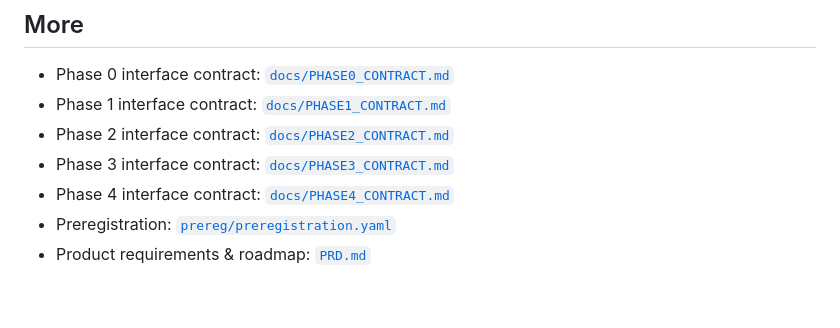
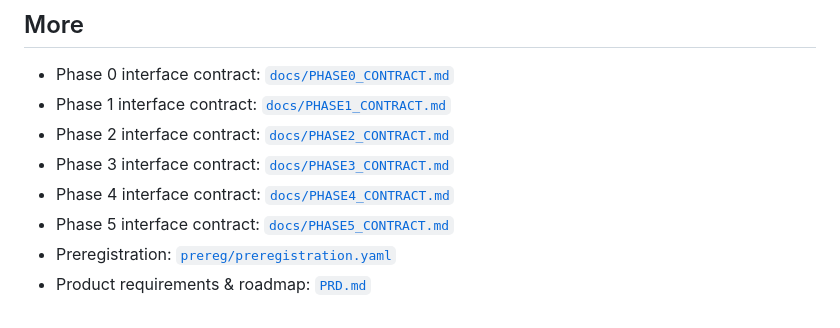
Before and after one commit to JusHoya/slow_wave, a Markdown page: README.md, the part around the change. Drawn GitHub-style.

Commit message:
docs: link Phase 5 interface contract in the README reference list
The bottom 'More' list skipped from Phase 4 straight to the preregistration; add the missing Phase 5 entry for consistency with Phases 0-4.

Co-Authored-By: Claude Opus 4.8 (1M context) <noreply@anthropic.com>
Claude-Session: https://claude.ai/code/session_01FcrHnFhkdmJNgJstMH1NjH

```diff
--- a/README.md
+++ b/README.md
@@ -273,5 +273,6 @@ pip install -r requirements-optional.txt
 - Phase 2 interface contract: [`docs/PHASE2_CONTRACT.md`](docs/PHASE2_CONTRACT.md)
 - Phase 3 interface contract: [`docs/PHASE3_CONTRACT.md`](docs/PHASE3_CONTRACT.md)
 - Phase 4 interface contract: [`docs/PHASE4_CONTRACT.md`](docs/PHASE4_CONTRACT.md)
+- Phase 5 interface contract: [`docs/PHASE5_CONTRACT.md`](docs/PHASE5_CONTRACT.md)
 - Preregistration: [`prereg/preregistration.yaml`](prereg/preregistration.yaml)
 - Product requirements & roadmap: [`PRD.md`](PRD.md)
```
